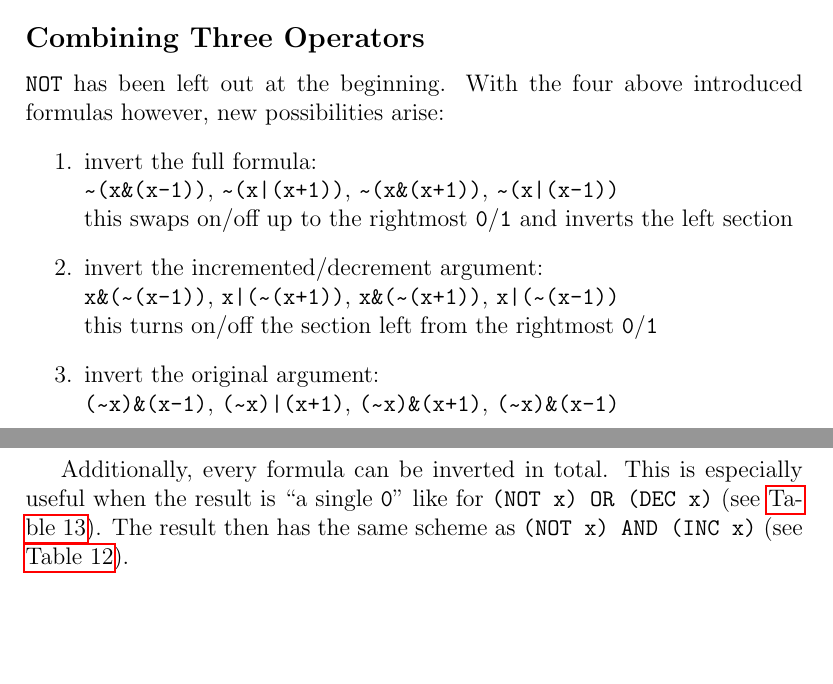
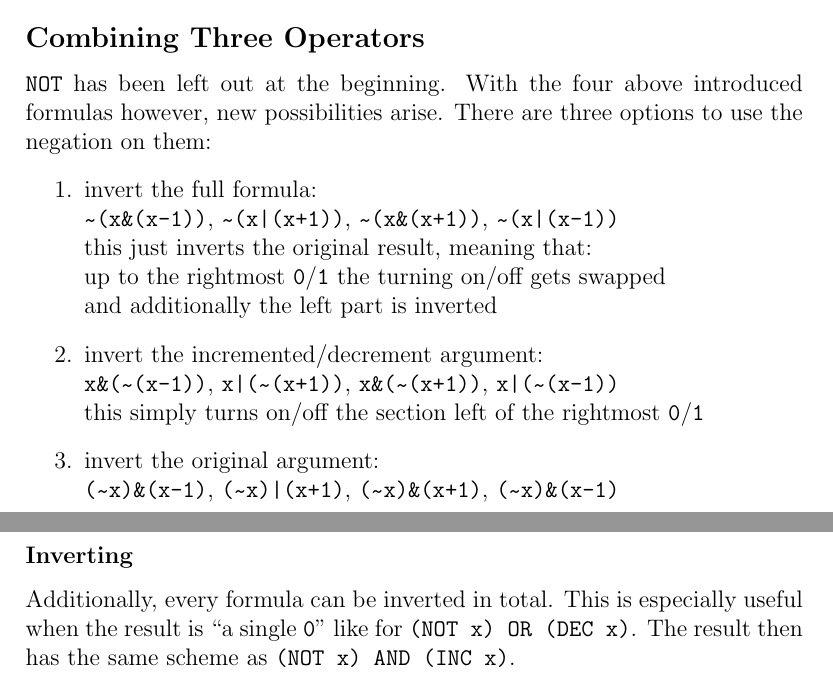
Before and after one commit to LucasForster/hackers-delight, a LaTeX paper (hackers-delight.tex, which reads content/4-combining.tex): two parts of pages 8 and 9 of 12 before the commit and two parts of pages 8 and 10 of 12 after it, joined at a grey line, cut so that both start at the same text, the shorter picture padded with empty space. Compiled offline with pdfLaTeX.

Commit message:
:art: Restructure subsection "Combining Three Operators"

```diff
--- a/content/4-combining.tex
+++ b/content/4-combining.tex
@@ -128,19 +128,23 @@ Therefore their result can be zero-tested (in a meaningful way):
 \subsection*{Combining Three Operators}
 
 \lstinline$NOT$ has been left out at the beginning.
-With the four above introduced formulas however, new possibilities arise:
+With the four above introduced formulas however, new possibilities arise.
+There are three options to use the negation on them:
 % TODO add WHY for 1/2
 \begin{enumerate}
 \item invert the full formula:\\
     \lstinline$~(x&(x-1))$, \lstinline$~(x|(x+1))$,
     \lstinline$~(x&(x+1))$, \lstinline$~(x|(x-1))$\\
-    this swaps on/off up to the rightmost \lstinline$0$/\lstinline$1$
-    and inverts the left section
+    this just inverts the original result,
+    meaning that:\\
+    up to the rightmost \lstinline$0$/\lstinline$1$
+    the turning on/off gets swapped\\
+    and additionally the left part is inverted
 \item invert the incremented/decrement argument:\\
     \lstinline$x&(~(x-1))$, \lstinline$x|(~(x+1))$,
     \lstinline$x&(~(x+1))$, \lstinline$x|(~(x-1))$\\
-    this turns on/off the section
-    left from the rightmost \lstinline$0$/\lstinline$1$
+    this simply turns on/off the section
+    left of the rightmost \lstinline$0$/\lstinline$1$
 \item invert the original argument:\\
     \lstinline$(~x)&(x-1)$, \lstinline$(~x)|(x+1)$,
     \lstinline$(~x)&(x+1)$, \lstinline$(~x)&(x-1)$\\
@@ -218,8 +224,8 @@ and promising option.
 \label{table:not-inc-or}
 \end{table}
 
+\subsubsection*{Inverting}
 Additionally, every formula can be inverted in total.
 This is especially useful when the result is ``a single \lstinline$0$''
-like for \lstinline$(NOT x) OR (DEC x)$ (see \autoref{table:not-dec-or}).
-The result then has the same scheme as \lstinline$(NOT x) AND (INC x)$
-(see \autoref{table:not-inc-and}).
+like for \lstinline$(NOT x) OR (DEC x)$.
+The result then has the same scheme as \lstinline$(NOT x) AND (INC x)$.
```
Also changed, not shown: content/4-combining.tex (4 more changed lines).
